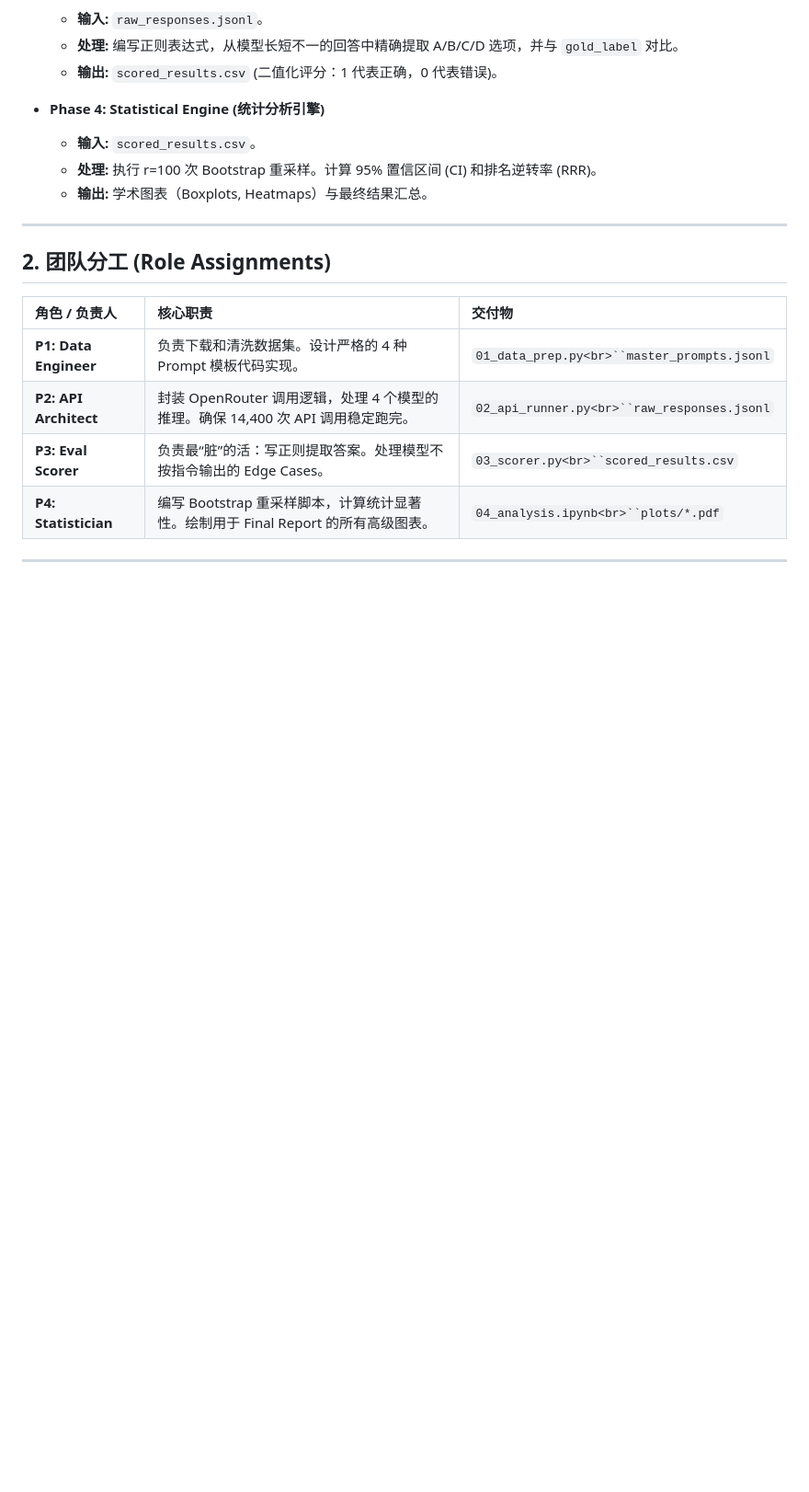
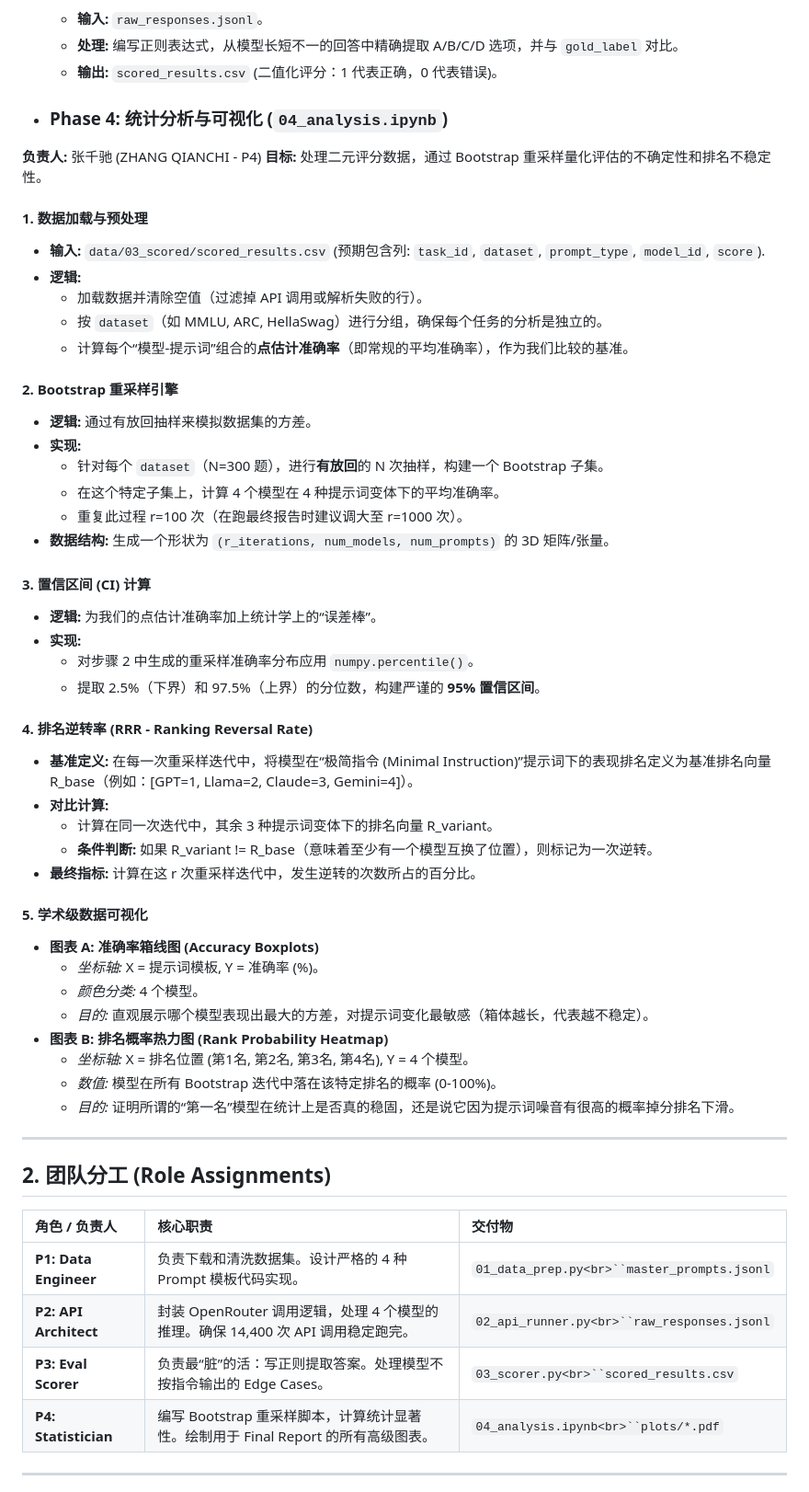
Before and after one commit to qianchi-zhang/LLM-Ranking-Reversals, a Markdown page: PROJECT_PLAN.md, the part around the change. Shown at 92% size. Rendered like a GitHub page; blank space fills up the shorter version.

Commit message:
updated plan

```diff
--- a/PROJECT_PLAN.md
+++ b/PROJECT_PLAN.md
@@ -24,18 +24,61 @@
   * **输入:** `raw_responses.jsonl`。
   * **处理:** 编写正则表达式，从模型长短不一的回答中精确提取 A/B/C/D 选项，并与 `gold_label` 对比。
   * **输出:** `scored_results.csv` (二值化评分：1 代表正确，0 代表错误)。
-* **Phase 4: Statistical Engine (统计分析引擎)**
+*  ### Phase 4: 统计分析与可视化 (`04_analysis.ipynb`)
 
-  * **输入:** `scored_results.csv`。
-  * **处理:** 执行 r=100 次 Bootstrap 重采样。计算 95% 置信区间 (CI) 和排名逆转率 (RRR)。
-  * **输出:** 学术图表（Boxplots, Heatmaps）与最终结果汇总。
+  **负责人:** 张千驰 (ZHANG QIANCHI - P4)
+  **目标:** 处理二元评分数据，通过 Bootstrap 重采样量化评估的不确定性和排名不稳定性。
+
+  #### 1. 数据加载与预处理
+
+
+  * **输入:** `data/03_scored/scored_results.csv` (预期包含列: `task_id`, `dataset`, `prompt_type`, `model_id`, `score`).
+  * **逻辑:**
+    * 加载数据并清除空值（过滤掉 API 调用或解析失败的行）。
+    * 按 `dataset`（如 MMLU, ARC, HellaSwag）进行分组，确保每个任务的分析是独立的。
+    * 计算每个“模型-提示词”组合的**点估计准确率**（即常规的平均准确率），作为我们比较的基准。
+
+  #### 2. Bootstrap 重采样引擎
+
+  * **逻辑:** 通过有放回抽样来模拟数据集的方差。
+  * **实现:**
+    * 针对每个 `dataset`（N=300 题），进行**有放回**的 N 次抽样，构建一个 Bootstrap 子集。
+    * 在这个特定子集上，计算 4 个模型在 4 种提示词变体下的平均准确率。
+    * 重复此过程 r=100 次（在跑最终报告时建议调大至 r=1000 次）。
+  * **数据结构:** 生成一个形状为 `(r_iterations, num_models, num_prompts)` 的 3D 矩阵/张量。
+
+  #### 3. 置信区间 (CI) 计算
+
+  * **逻辑:** 为我们的点估计准确率加上统计学上的“误差棒”。
+  * **实现:**
+    * 对步骤 2 中生成的重采样准确率分布应用 `numpy.percentile()`。
+    * 提取 2.5%（下界）和 97.5%（上界）的分位数，构建严谨的 **95% 置信区间**。
+
+  #### 4. 排名逆转率 (RRR - Ranking Reversal Rate)
+
+  * **基准定义:** 在每一次重采样迭代中，将模型在“极简指令 (Minimal Instruction)”提示词下的表现排名定义为基准排名向量 R_base（例如：[GPT=1, Llama=2, Claude=3, Gemini=4]）。
+  * **对比计算:**
+    * 计算在同一次迭代中，其余 3 种提示词变体下的排名向量 R_variant。
+    * **条件判断:** 如果 R_variant != R_base（意味着至少有一个模型互换了位置），则标记为一次逆转。
+  * **最终指标:** 计算在这 r 次重采样迭代中，发生逆转的次数所占的百分比。
+
+  #### 5. 学术级数据可视化
+
+  * **图表 A: 准确率箱线图 (Accuracy Boxplots)**
+    * *坐标轴:* X = 提示词模板, Y = 准确率 (%)。
+    * *颜色分类:* 4 个模型。
+    * *目的:* 直观展示哪个模型表现出最大的方差，对提示词变化最敏感（箱体越长，代表越不稳定）。
+  * **图表 B: 排名概率热力图 (Rank Probability Heatmap)**
+    * *坐标轴:* X = 排名位置 (第1名, 第2名, 第3名, 第4名), Y = 4 个模型。
+    * *数值:* 模型在所有 Bootstrap 迭代中落在该特定排名的概率 (0-100%)。
+    * *目的:* 证明所谓的“第一名”模型在统计上是否真的稳固，还是说它因为提示词噪音有很高的概率掉分排名下滑。
 
 ---
 
 ## 2. 团队分工 (Role Assignments)
 
-| 角色 / 负责人               | 核心职责                                                                          | 交付物                                          |
-| :-------------------------- | :-------------------------------------------------------------------------------- | :---------------------------------------------- |
+| 角色 / 负责人               | 核心职责                                                                          | 交付物                                        |
+| :-------------------------- | :-------------------------------------------------------------------------------- | :-------------------------------------------- |
 | **P1: Data Engineer** | 负责下载和清洗数据集。设计严格的 4 种 Prompt 模板代码实现。                       | `01_data_prep.py<br>``master_prompts.jsonl` |
 | **P2: API Architect** | 封装 OpenRouter 调用逻辑，处理 4 个模型的推理。确保 14,400 次 API 调用稳定跑完。  | `02_api_runner.py<br>``raw_responses.jsonl` |
 | **P3: Eval Scorer**   | 负责最“脏”的活：写正则提取答案。处理模型不按指令输出的 Edge Cases。             | `03_scorer.py<br>``scored_results.csv`      |
```
